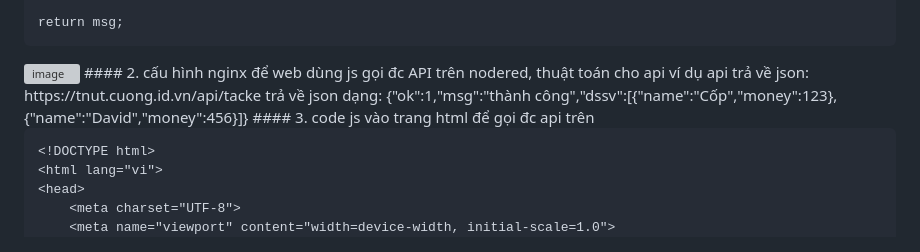
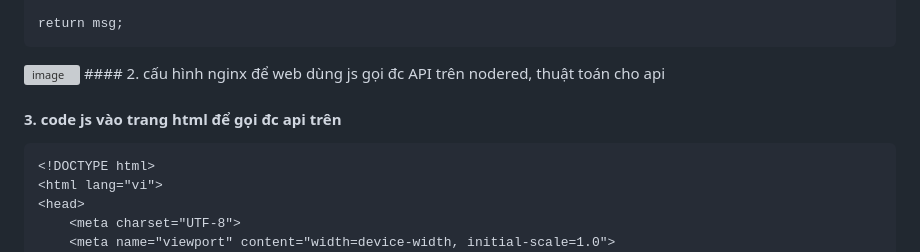
Before and after one commit to dg-phg/laptrinhweb, a Markdown page: bai2.md, the part around the change. GitHub-like rendering; grey boxes are pictures that could not be loaded.

````diff
--- a/bai2.md
+++ b/bai2.md
@@ -51,10 +51,7 @@ return msg;
 ```
 <img width="892" height="853" alt="image" src="https://github.com/user-attachments/assets/45fb05df-54a5-47ef-b96f-72fadeb8cce0" />
 #### 2. cấu hình nginx để web dùng js gọi đc API trên nodered, thuật toán cho api
-   ví dụ api trả về json:
-   https://tnut.cuong.id.vn/api/tacke
-   trả về json dạng:
-   {"ok":1,"msg":"thành công","dssv":[{"name":"Cốp","money":123},{"name":"David","money":456}]}
+
 #### 3. code js vào trang html để gọi đc api trên
 
 ```
````
